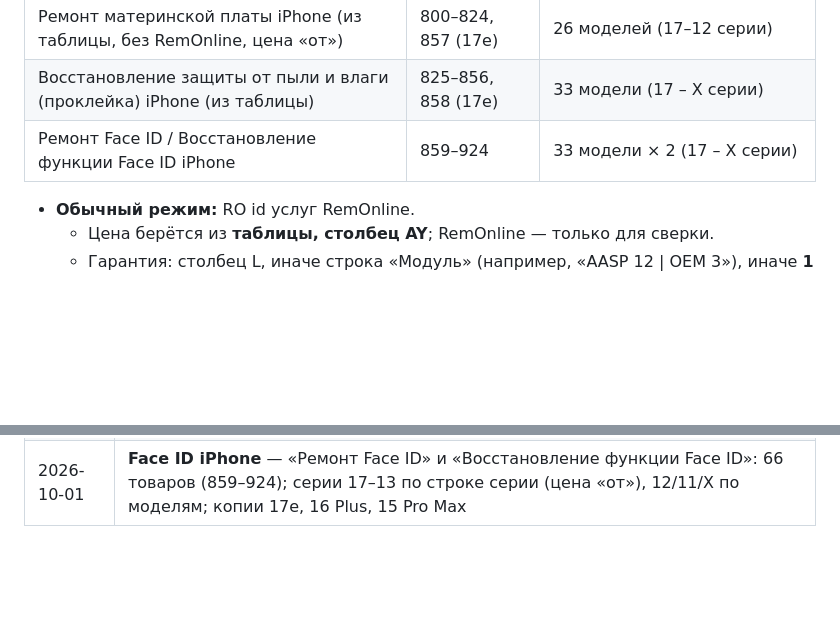
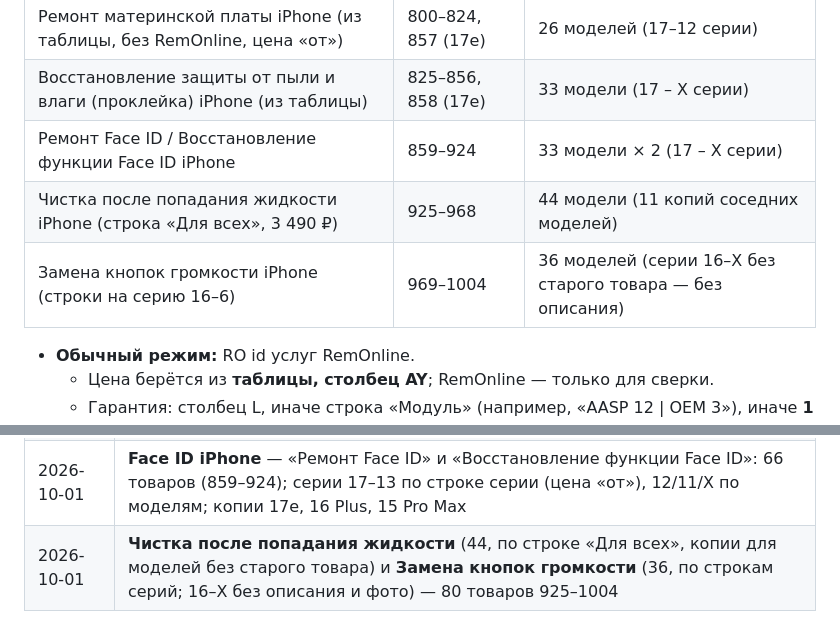
Before and after one commit to alexsntu/Service-Cursor, a Markdown page: Новый проект сервиса/README.md, 2 parts joined by grey strips. Rendered like a GitHub page; blank space fills up the shorter version.

Commit message:
Чистка после попадания жидкости (44) и Замена кнопок громкости (36) iPhone
Co-Authored-By: Claude Opus 5.5 <noreply@anthropic.com>

```diff
--- a/Новый проект сервиса/README.md
+++ b/Новый проект сервиса/README.md
@@ -348,6 +348,8 @@ H1 в баннере стоит на всех пяти страницах уст
 | Ремонт материнской платы iPhone (из таблицы, без RemOnline, цена «от») | 800–824, 857 (17e) | 26 моделей (17–12 серии) |
 | Восстановление защиты от пыли и влаги (проклейка) iPhone (из таблицы) | 825–856, 858 (17e) | 33 модели (17 – X серии) |
 | Ремонт Face ID / Восстановление функции Face ID iPhone | 859–924 | 33 модели × 2 (17 – X серии) |
+| Чистка после попадания жидкости iPhone (строка «Для всех», 3 490 ₽) | 925–968 | 44 модели (11 копий соседних моделей) |
+| Замена кнопок громкости iPhone (строки на серию 16–6) | 969–1004 | 36 моделей (серии 16–X без старого товара — без описания) |
 - **Обычный режим:** RO id услуг RemOnline.
   - Цена берётся из **таблицы, столбец AY**; RemOnline — только для сверки.
   - Гарантия: столбец L, иначе строка «Модуль» (например, «AASP 12 \| ОЕМ 3»), иначе **1 месяц**.
@@ -588,3 +590,4 @@ H1 в баннере стоит на всех пяти страницах уст
 | 2026-10-01 | **Ремонт материнской платы iPhone** — 25 товаров (800–824) из таблицы без RemOnline; характеристика 19 «Цена «от»» (список, карточка, CSS); убрано лишнее «от» у групп из одного товара; «Выбор модели — Не включается iPhone»: только серии 17–12, ссылки на наши товары, вставлена |
 | 2026-10-01 | **Проклейка iPhone** — 32 товара (825–856) из таблицы; **iPhone 17e** — плата (857) и проклейка (858) по данным iPhone 17; «Попала жидкость в iPhone» — серии 17…X со ссылками на проклейку, «Не включается» — вернули 17e; обе вставлены |
 | 2026-10-01 | **Face ID iPhone** — «Ремонт Face ID» и «Восстановление функции Face ID»: 66 товаров (859–924); серии 17–13 по строке серии (цена «от»), 12/11/X по моделям; копии 17e, 16 Plus, 15 Pro Max |
+| 2026-10-01 | **Чистка после попадания жидкости** (44, по строке «Для всех», копии для моделей без старого товара) и **Замена кнопок громкости** (36, по строкам серий; 16–X без описания и фото) — 80 товаров 925–1004 |
```
